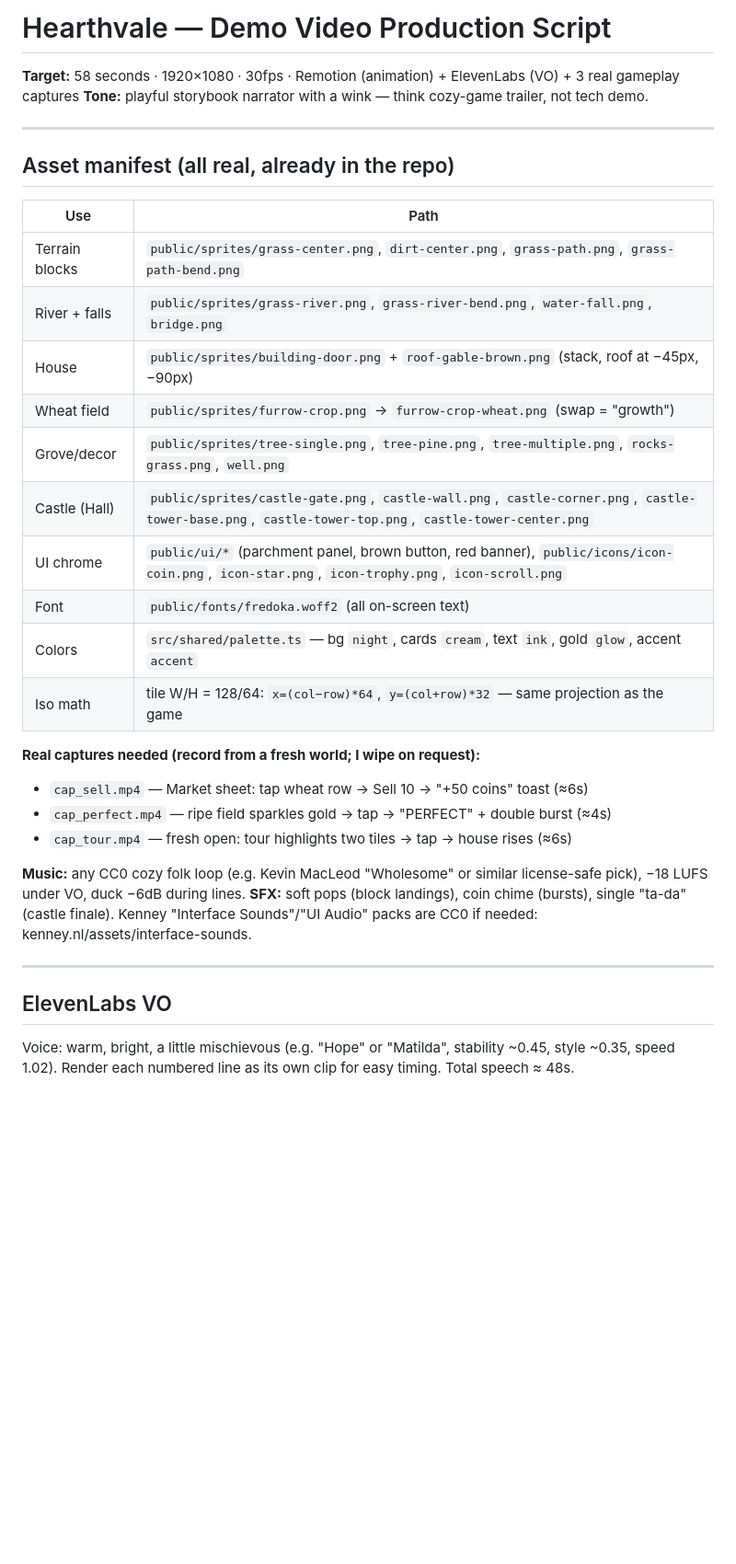
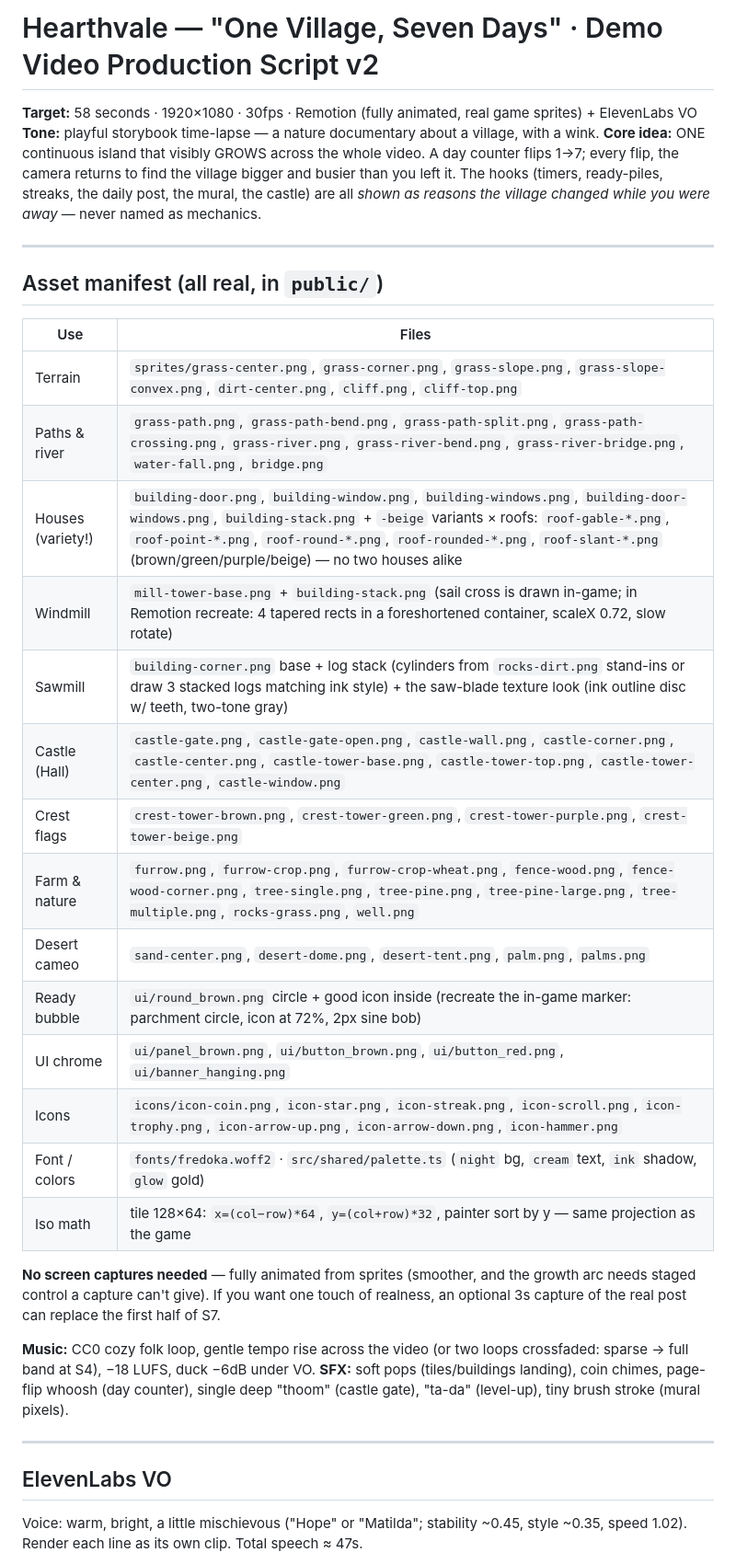
Before and after one commit to RomarioKavin1/hearthvale, a Markdown page: docs/submission/remotion-video-script.md, the part around one of its changes. Shown at 92% size. Drawn GitHub-style; blank space fills up the shorter version.

Commit message:
docs: rewrite demo video script — seven-day growth time-lapse

```diff
--- a/docs/submission/remotion-video-script.md
+++ b/docs/submission/remotion-video-script.md
@@ -1,37 +1,38 @@
-# Hearthvale — Demo Video Production Script
+# Hearthvale — "One Village, Seven Days" · Demo Video Production Script v2
 
-**Target:** 58 seconds · 1920×1080 · 30fps · Remotion (animation) + ElevenLabs (VO) + 3 real gameplay captures
-**Tone:** playful storybook narrator with a wink — think cozy-game trailer, not tech demo.
+**Target:** 58 seconds · 1920×1080 · 30fps · Remotion (fully animated, real game sprites) + ElevenLabs VO
+**Tone:** playful storybook time-lapse — a nature documentary about a village, with a wink.
+**Core idea:** ONE continuous island that visibly GROWS across the whole video. A day counter flips 1→7; every flip, the camera returns to find the village bigger and busier than you left it. The hooks (timers, ready-piles, streaks, the daily post, the mural, the castle) are all *shown as reasons the village changed while you were away* — never named as mechanics.
 
 ---
 
-## Asset manifest (all real, already in the repo)
+## Asset manifest (all real, in `public/`)
 
-| Use | Path |
+| Use | Files |
 |---|---|
-| Terrain blocks | `public/sprites/grass-center.png`, `dirt-center.png`, `grass-path.png`, `grass-path-bend.png` |
-| River + falls | `public/sprites/grass-river.png`, `grass-river-bend.png`, `water-fall.png`, `bridge.png` |
-| House | `public/sprites/building-door.png` + `roof-gable-brown.png` (stack, roof at −45px, −90px) |
-| Wheat field | `public/sprites/furrow-crop.png` → `furrow-crop-wheat.png` (swap = "growth") |
-| Grove/decor | `public/sprites/tree-single.png`, `tree-pine.png`, `tree-multiple.png`, `rocks-grass.png`, `well.png` |
-| Castle (Hall) | `public/sprites/castle-gate.png`, `castle-wall.png`, `castle-corner.png`, `castle-tower-base.png`, `castle-tower-top.png`, `castle-tower-center.png` |
-| UI chrome | `public/ui/*` (parchment panel, brown button, red banner), `public/icons/icon-coin.png`, `icon-star.png`, `icon-trophy.png`, `icon-scroll.png` |
-| Font | `public/fonts/fredoka.woff2` (all on-screen text) |
-| Colors | `src/shared/palette.ts` — bg `night`, cards `cream`, text `ink`, gold `glow`, accent `accent` |
-| Iso math | tile W/H = 128/64: `x=(col−row)*64`, `y=(col+row)*32` — same projection as the game |
+| Terrain | `sprites/grass-center.png`, `grass-corner.png`, `grass-slope.png`, `grass-slope-convex.png`, `dirt-center.png`, `cliff.png`, `cliff-top.png` |
+| Paths & river | `grass-path.png`, `grass-path-bend.png`, `grass-path-split.png`, `grass-path-crossing.png`, `grass-river.png`, `grass-river-bend.png`, `grass-river-bridge.png`, `water-fall.png`, `bridge.png` |
+| Houses (variety!) | `building-door.png`, `building-window.png`, `building-windows.png`, `building-door-windows.png`, `building-stack.png` + `-beige` variants × roofs: `roof-gable-*.png`, `roof-point-*.png`, `roof-round-*.png`, `roof-rounded-*.png`, `roof-slant-*.png` (brown/green/purple/beige) — no two houses alike |
+| Windmill | `mill-tower-base.png` + `building-stack.png` (sail cross is drawn in-game; in Remotion recreate: 4 tapered rects in a foreshortened container, scaleX 0.72, slow rotate) |
+| Sawmill | `building-corner.png` base + log stack (cylinders from `rocks-dirt.png` stand-ins or draw 3 stacked logs matching ink style) + the saw-blade texture look (ink outline disc w/ teeth, two-tone gray) |
+| Castle (Hall) | `castle-gate.png`, `castle-gate-open.png`, `castle-wall.png`, `castle-corner.png`, `castle-center.png`, `castle-tower-base.png`, `castle-tower-top.png`, `castle-tower-center.png`, `castle-window.png` |
+| Crest flags | `crest-tower-brown.png`, `crest-tower-green.png`, `crest-tower-purple.png`, `crest-tower-beige.png` |
+| Farm & nature | `furrow.png`, `furrow-crop.png`, `furrow-crop-wheat.png`, `fence-wood.png`, `fence-wood-corner.png`, `tree-single.png`, `tree-pine.png`, `tree-pine-large.png`, `tree-multiple.png`, `rocks-grass.png`, `well.png` |
+| Desert cameo | `sand-center.png`, `desert-dome.png`, `desert-tent.png`, `palm.png`, `palms.png` |
+| Ready bubble | `ui/round_brown.png` circle + good icon inside (recreate the in-game marker: parchment circle, icon at 72%, 2px sine bob) |
+| UI chrome | `ui/panel_brown.png`, `ui/button_brown.png`, `ui/button_red.png`, `ui/banner_hanging.png` |
+| Icons | `icons/icon-coin.png`, `icon-star.png`, `icon-streak.png`, `icon-scroll.png`, `icon-trophy.png`, `icon-arrow-up.png`, `icon-arrow-down.png`, `icon-hammer.png` |
+| Font / colors | `fonts/fredoka.woff2` · `src/shared/palette.ts` (`night` bg, `cream` text, `ink` shadow, `glow` gold) |
+| Iso math | tile 128×64: `x=(col−row)*64`, `y=(col+row)*32`, painter sort by y — same projection as the game |
 
-**Real captures needed (record from a fresh world; I wipe on request):**
-- `cap_sell.mp4` — Market sheet: tap wheat row → Sell 10 → "+50 coins" toast (≈6s)
-- `cap_perfect.mp4` — ripe field sparkles gold → tap → "PERFECT" + double burst (≈4s)
-- `cap_tour.mp4` — fresh open: tour highlights two tiles → tap → house rises (≈6s)
+**No screen captures needed** — fully animated from sprites (smoother, and the growth arc needs staged control a capture can't give). If you want one touch of realness, an optional 3s capture of the real post can replace the first half of S7.
 
-**Music:** any CC0 cozy folk loop (e.g. Kevin MacLeod "Wholesome" or similar license-safe pick), −18 LUFS under VO, duck −6dB during lines.
-**SFX:** soft pops (block landings), coin chime (bursts), single "ta-da" (castle finale). Kenney "Interface Sounds"/"UI Audio" packs are CC0 if needed: kenney.nl/assets/interface-sounds.
+**Music:** CC0 cozy folk loop, gentle tempo rise across the video (or two loops crossfaded: sparse → full band at S4), −18 LUFS, duck −6dB under VO.
+**SFX:** soft pops (tiles/buildings landing), coin chimes, page-flip whoosh (day counter), single deep "thoom" (castle gate), "ta-da" (level-up), tiny brush stroke (mural pixels).
 
 ---
 
 ## ElevenLabs VO
 
-Voice: warm, bright, a little mischievous (e.g. "Hope" or "Matilda", stability ~0.45, style ~0.35, speed 1.02).
-Render each numbered line as its own clip for easy timing. Total speech ≈ 48s.
+Voice: warm, bright, a little mischievous ("Hope" or "Matilda"; stability ~0.45, style ~0.35, speed 1.02). Render each line as its own clip. Total speech ≈ 47s.
 
```
Also changed, not shown: other parts of docs/submission/remotion-video-script.md (+49 -34 lines).
